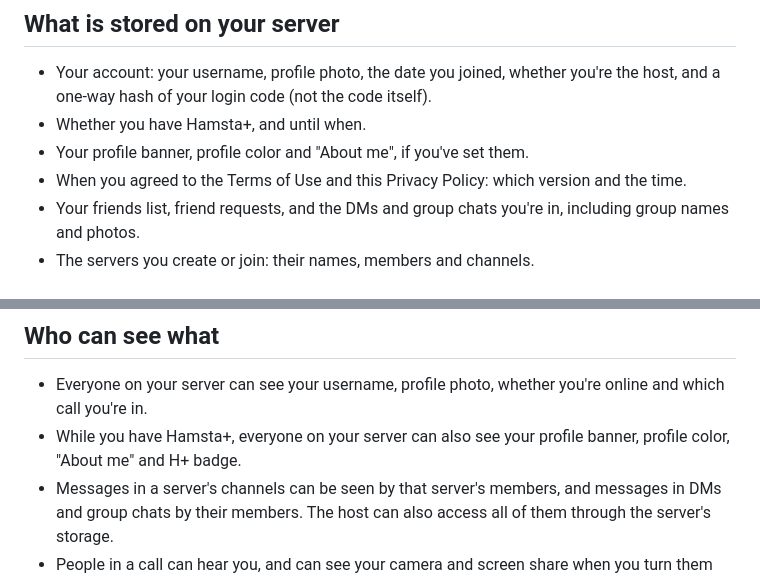
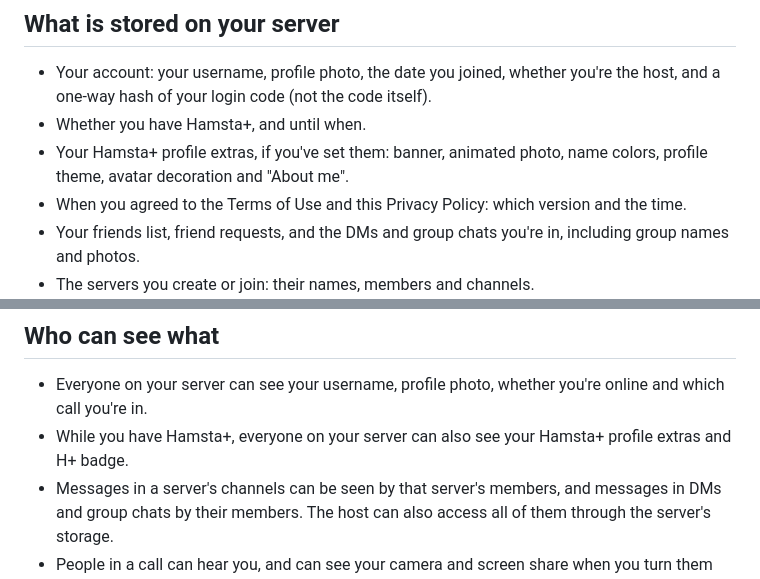
Before and after one commit to samuelmpettyjohn-boop/hamsta-releases, a Markdown page: PRIVACY.md, 2 parts joined by grey strips. Rendered like a GitHub page.

Commit message:
PRIVACY.md: Hamsta+ extras

```diff
--- a/PRIVACY.md
+++ b/PRIVACY.md
@@ -18,7 +18,7 @@ Every Hamsta server is run by its host on their own computer. The host can acces
 ## What is stored on your server
 - Your account: your username, profile photo, the date you joined, whether you're the host, and a one-way hash of your login code (not the code itself).
 - Whether you have Hamsta+, and until when.
-- Your profile banner, profile color and "About me", if you've set them.
+- Your Hamsta+ profile extras, if you've set them: banner, animated photo, name colors, profile theme, avatar decoration and "About me".
 - When you agreed to the Terms of Use and this Privacy Policy: which version and the time.
 - Your friends list, friend requests, and the DMs and group chats you're in, including group names and photos.
 - The servers you create or join: their names, members and channels.
@@ -42,7 +42,7 @@ These are not end-to-end encrypted, so the host can read them.
 
 ## Who can see what
 - Everyone on your server can see your username, profile photo, whether you're online and which call you're in.
-- While you have Hamsta+, everyone on your server can also see your profile banner, profile color, "About me" and H+ badge.
+- While you have Hamsta+, everyone on your server can also see your Hamsta+ profile extras and H+ badge.
 - Messages in a server's channels can be seen by that server's members, and messages in DMs and group chats by their members. The host can also access all of them through the server's storage.
 - People in a call can hear you, and can see your camera and screen share when you turn them on.
 - Your block list is only shown to you. The host can also access it through the server's storage.
```
